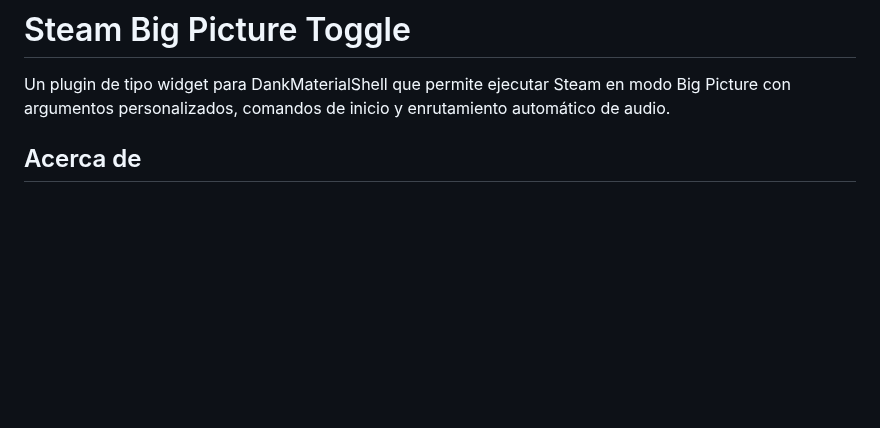
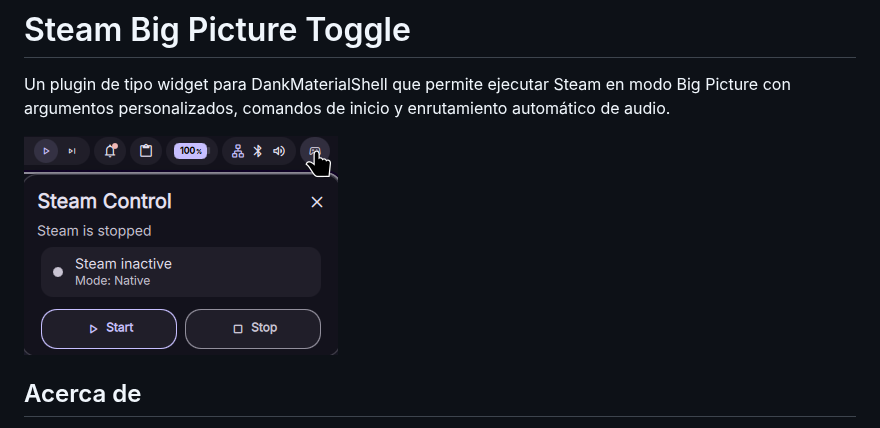
Before and after one commit to JessVolet/DankConsoleModeWithSteam, a Markdown page: README.es.md, the part around the change. Drawn GitHub-style; pictures changed too: screenshot.png (added); blank space fills up the shorter version.

Commit message:
add screenshot and update readme

```diff
--- a/README.es.md
+++ b/README.es.md
@@ -1,6 +1,8 @@
 # Steam Big Picture Toggle
 
 Un plugin de tipo widget para DankMaterialShell que permite ejecutar Steam en modo Big Picture con argumentos personalizados, comandos de inicio y enrutamiento automático de audio.
+
+![Panel de Control de Steam](./screenshot.png)
 
 ## Acerca de
 
```
Also changed, not shown: README.md (+2 -0 lines).
